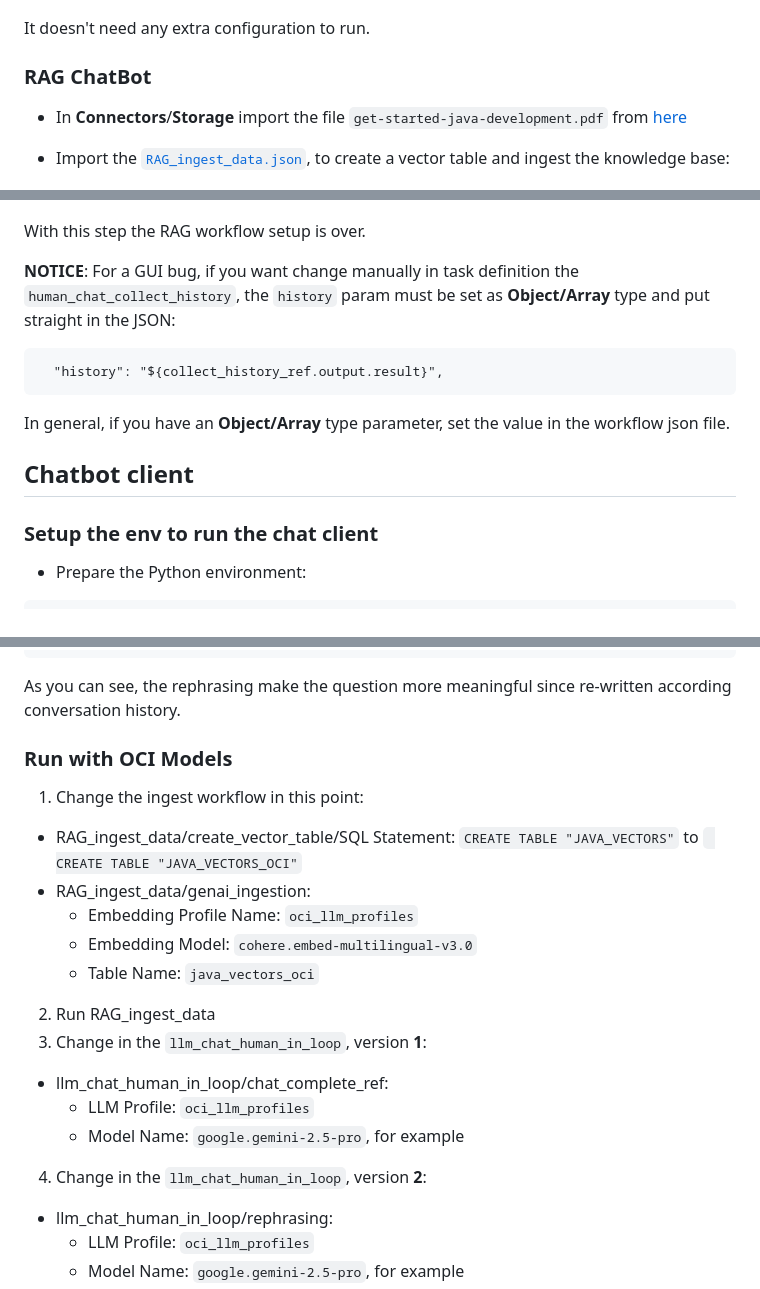
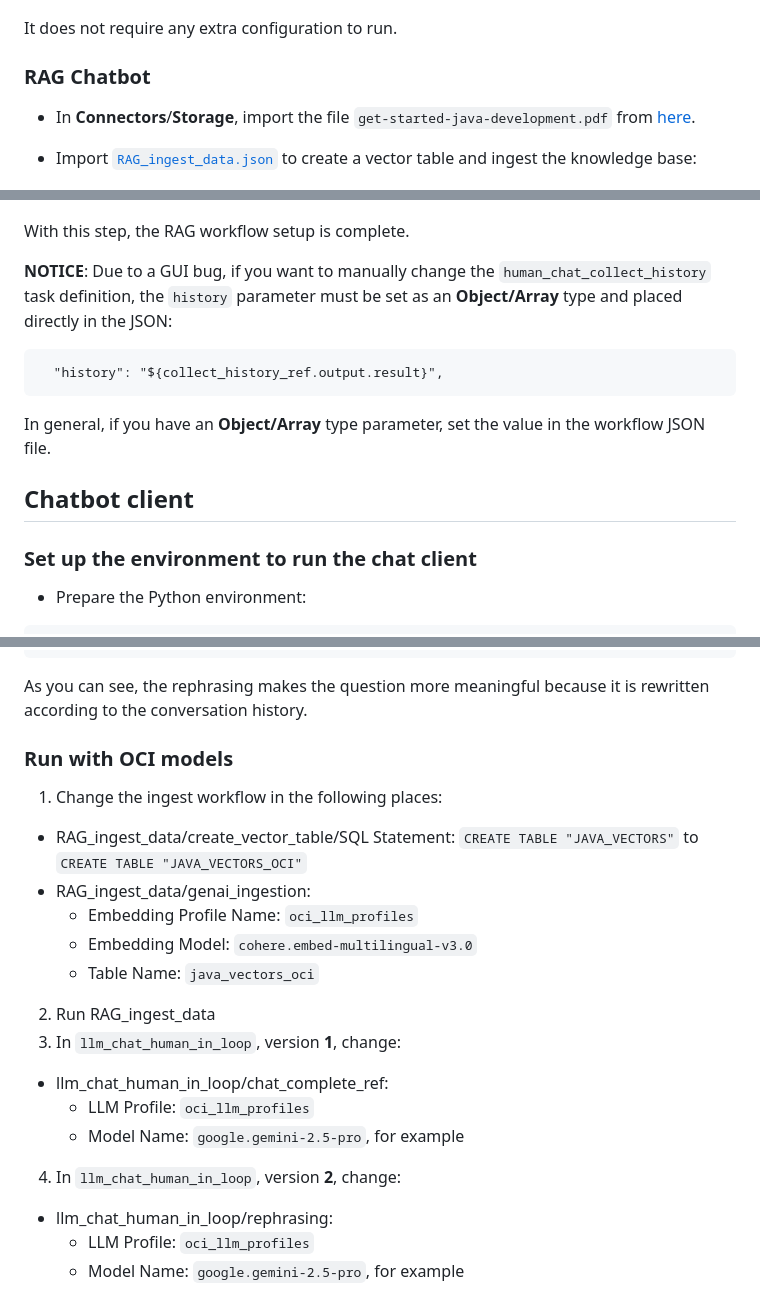
Before and after one commit to corradodebari/corradodebari.github.io, a Markdown page: llm_chat_human_in_loop.md, 3 parts joined by grey strips. GitHub-like rendering.

````diff
--- a/llm_chat_human_in_loop.md
+++ b/llm_chat_human_in_loop.md
@@ -93,13 +93,13 @@ Use `Test` button to check the connection before `Save`.
   <img src="images/basic_chatbot.png" alt="similarity" width="300">
 </p>
 
-It doesn't need any extra configuration to run.
+It does not require any extra configuration to run.
 
-### RAG ChatBot
+### RAG Chatbot
 
-- In **Connectors**/**Storage** import the file `get-started-java-development.pdf` from [here](https://docs.oracle.com/en/database/oracle/oracle-database/26/tdpjd/get-started-java-development.pdf)
+- In **Connectors**/**Storage**, import the file `get-started-java-development.pdf` from [here](https://docs.oracle.com/en/database/oracle/oracle-database/26/tdpjd/get-started-java-development.pdf).
 
-- Import the [`RAG_ingest_data.json`](RAG_ingest_data.json), to create a vector table and ingest the knowledge base:
+- Import [`RAG_ingest_data.json`](RAG_ingest_data.json) to create a vector table and ingest the knowledge base:
 
 <p align="center">
   <img src="images/ingest.png" alt="similarity" width="300">
@@ -116,19 +116,19 @@ It doesn't need any extra configuration to run.
   <img src="images/rag_chatbot.png" alt="similarity" width="300">
 </p>
 
-With this step the RAG workflow setup is over.
+With this step, the RAG workflow setup is complete.
 
 **NOTICE**:
-For a GUI bug, if you want change manually in task definition the `human_chat_collect_history`, the `history` param must be set as **Object/Array** type and put straight in the JSON:
+Due to a GUI bug, if you want to manually change the `human_chat_collect_history` task definition, the `history` parameter must be set as an **Object/Array** type and placed directly in the JSON:
 ```
   "history": "${collect_history_ref.output.result}",
 ```
-In general, if you have an **Object/Array** type parameter, set the value in the workflow json file.
+In general, if you have an **Object/Array** type parameter, set the value in the workflow JSON file.
 
 
 
 ## Chatbot client
-### Setup the env to run the chat client
+### Set up the environment to run the chat client
 
 
 - Prepare the Python environment:
@@ -280,22 +280,24 @@ Conversation History: [
 ]
 2026-02-17 19:50:27,897 [49330] conductor.client.automator.task_handler INFO     Stopped worker processes...
 ```
-As you can see, the rephrasing make the question more meaningful since re-written according conversation history.
+As you can see, the rephrasing makes the question more meaningful because it is rewritten according to the conversation history.
 
-### Run with OCI Models
 
-1. Change the ingest workflow in this point:
-- RAG_ingest_data/create_vector_table/SQL Statement: `CREATE TABLE "JAVA_VECTORS"` to ` CREATE TABLE "JAVA_VECTORS_OCI"`
+
+### Run with OCI models
+
+1. Change the ingest workflow in the following places:
+- RAG_ingest_data/create_vector_table/SQL Statement: `CREATE TABLE "JAVA_VECTORS"` to `CREATE TABLE "JAVA_VECTORS_OCI"`
 - RAG_ingest_data/genai_ingestion:
   - Embedding Profile Name: `oci_llm_profiles`
   - Embedding Model: `cohere.embed-multilingual-v3.0`
   - Table Name: `java_vectors_oci`
 2. Run RAG_ingest_data
-3. Change in the `llm_chat_human_in_loop`, version **1**:
+3. In `llm_chat_human_in_loop`, version **1**, change:
   - llm_chat_human_in_loop/chat_complete_ref:
     - LLM Profile: `oci_llm_profiles`
     - Model Name: `google.gemini-2.5-pro`, for example
-4. Change in the `llm_chat_human_in_loop`, version **2**:
+4. In `llm_chat_human_in_loop`, version **2**, change:
   - llm_chat_human_in_loop/rephrasing:
     - LLM Profile: `oci_llm_profiles`
     - Model Name: `google.gemini-2.5-pro`, for example
````
Also changed, not shown: other parts of llm_chat_human_in_loop.md (+39 -26 lines), images/CoverMicroTxChatbot.png, images/microtx_executed_process.png (added), images/microtx_observability.png (added).
